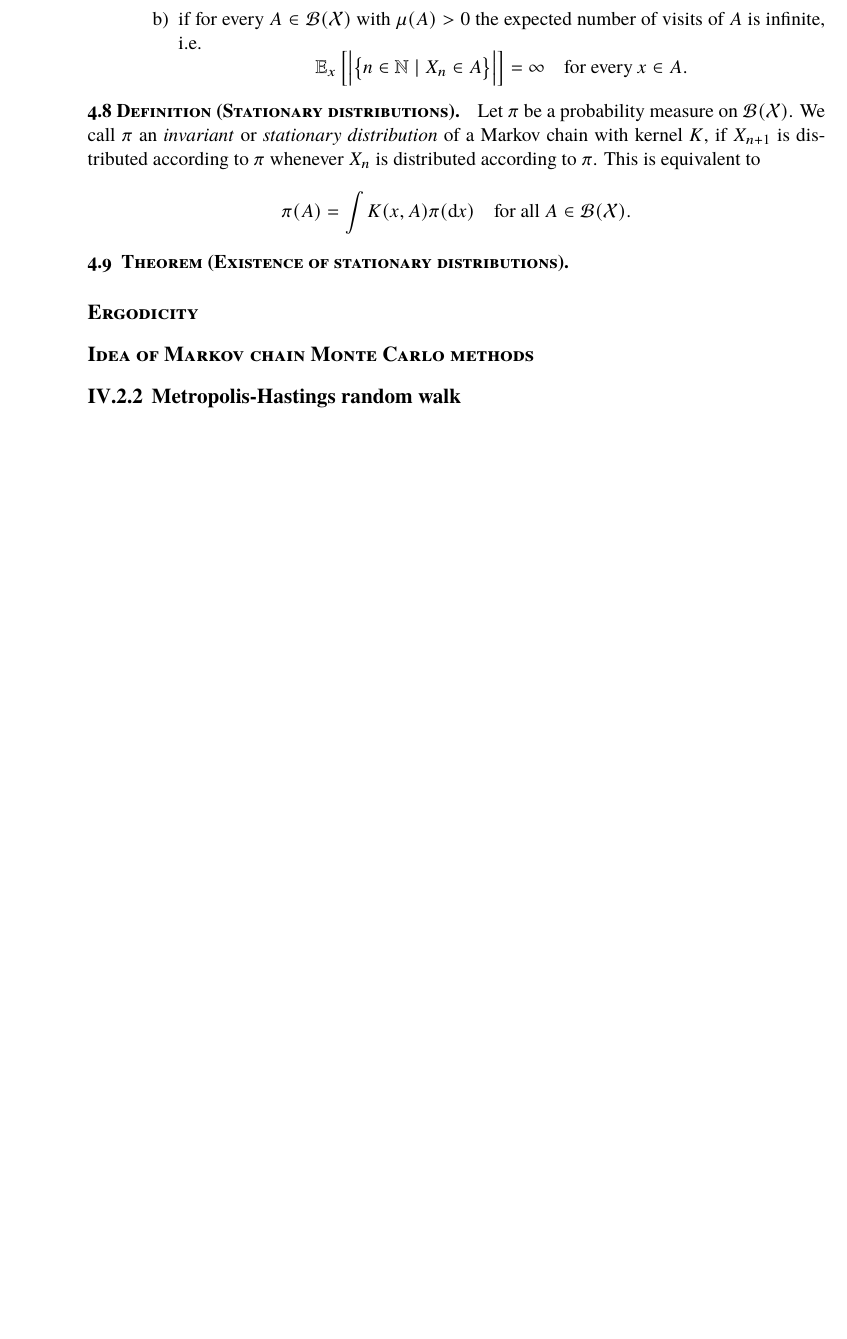
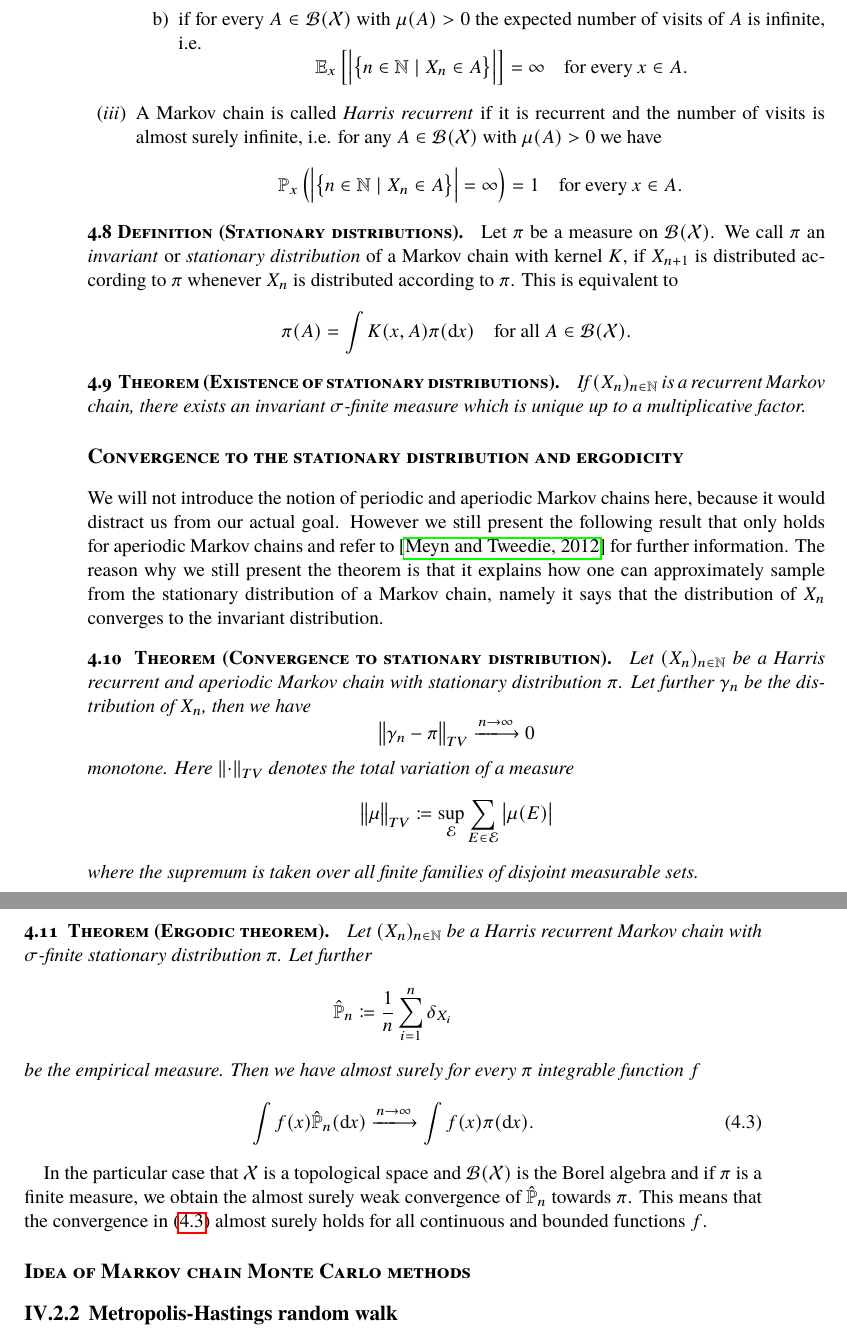
Before and after one commit to muellerjohannes/thesis-write-up, a LaTeX thesis (MSc-thesis.tex, which reads bayes.tex): part of page 50 of 62 before the commit and two parts of pages 50 and 51 of 63 after it, the two joined at a grey line, cut so that both start at the same text, the shorter picture padded with empty space. Compiled offline with pdfLaTeX; the source files are stored in an older character set and shown here as Unicode; a missing font is replaced by an installed copy or a similar font.

Commit message:
Finishing the first draft of the Markov chain overview.

```diff
--- a/bayes.tex
+++ b/bayes.tex
@@ -152,21 +152,45 @@ From now on we will fix a reference measure \(\mu\) on \(\mathcal X\).
 \item if for every \(A\in\mathcal B(\mathcal X)\) with \(\mu(A)>0\) the expected number of visits of \(A\) is infinite, i.e.
 \[\mathbb E_x\left[\left\lvert \left\{ n\in\mathbb N \mid X_n\in A\right\} \right\rvert\right] = \infty \quad \text{for every } x\in A.\]
 \end{enumerate}
+\item A Markov chain is called \emph{Harris recurrent} if it is recurrent and the number of visits is almost surely infinite, i.e. for any \(A\in\mathcal B(\mathcal X)\) with \(\mu(A)>0\) we have
+\[\mathbb P_x\left(\left\lvert \left\{ n\in\mathbb N \mid X_n\in A\right\} \right\rvert = \infty\right) = 1 \quad \text{for every } x\in A.\]
 \end{enumerate}
 \end{defi}
 
-
-
 \begin{defi}[Stationary distributions]
-Let \(\pi\) be a probability measure on \(\mathcal B(\mathcal X)\). We call \(\pi\) an \emph{invariant} or \emph{stationary distribution} of a Markov chain with kernel \(K\), if \(X_{n+1}\) is distributed according to \(\pi\) whenever \(X_n\) is distributed according to \(\pi\). This is equivalent to
+Let \(\pi\) be a measure on \(\mathcal B(\mathcal X)\). We call \(\pi\) an \emph{invariant} or \emph{stationary distribution} of a Markov chain with kernel \(K\), if \(X_{n+1}\) is distributed according to \(\pi\) whenever \(X_n\) is distributed according to \(\pi\). This is equivalent to
 \[\pi(A) = \int K(x, A)\pi(\mathrm d x) \quad \text{for all } A\in\mathcal B(\mathcal X). \]
 \end{defi}
 
 \begin{theo}[Existence of stationary distributions]
-
+If \((X_n)_{n\in\mathbb N}\) is a recurrent Markov chain, there exists an invariant \(\sigma\)-finite measure which is unique up to a multiplicative factor.
 \end{theo}
 
-\subsubsection*{Ergodicity}
+\subsubsection*{Convergence to the stationary distribution and ergodicity}
+
+We will not introduce the notion of periodic and aperiodic Markov chains here, because it would distract us from our actual goal. However we still present the following result that only holds for aperiodic Markov chains and refer to \cite{meyn2012markov} for further information. The reason why we still present the theorem is that it explains how one can approximately sample from the stationary distribution of a Markov chain, namely it says that the distribution of \(X_n\) converges to the invariant distribution.
+
+\begin{theo}[Convergence to stationary distribution]
+Let \((X_n)_{n\in\mathbb N}\) be a Harris recurrent and aperiodic Markov chain with stationary distribution \(\pi\). Let further \(\gamma_n\) be the distribution of \(X_n\), then we have
+\[\left\lVert \gamma_n - \pi \right\rVert_{TV} \xlongrightarrow{n\to\infty} 0 \]
+monotone. Here \(\left\lVert \cdot \right\rVert_{TV}\) denotes the total variation of a measure
+\[\left\lVert \mu \right\rVert_{TV}\coloneqq \sup_{\mathcal E}\sum\limits_{E\in\mathcal E} \left\lvert \mu(E) \right\rvert\]
+where the supremum is taken over all finite families of disjoint measurable sets.
+\end{theo}
+
+\begin{theo}[Ergodic theorem]
+Let \((X_n)_{n\in\mathbb N}\) be a Harris recurrent Markov chain with \(\sigma\)-finite stationary distribution \(\pi\). Let further %\(\gamma_n\) be the distribution of \(X_n\), then we have
+\[\hat{\mathbb P}_n \coloneqq \frac1n \sum_{i=1}^n \delta_{X_i} \]
+be the empirical measure. Then we have almost surely for every \(\pi\) integrable function \(f\)
+\begin{equation}\label{ergo}
+\int f(x) \hat{\mathbb P}_n(\mathrm dx) \xlongrightarrow{n\to\infty} \int f(x)\pi(\mathrm dx).
+\end{equation}
+\end{theo}
+
+In the particular case that \(\mathcal X\) is a topological space and \(\mathcal B(\mathcal X)\) is the Borel algebra and if \(\pi\) is a finite measure, we obtain the almost surely weak convergence of \(\hat{\mathbb P}_n\) towards \(\pi\). This means that the convergence in \eqref{ergo} almost surely holds
+%\[\int f(x) \hat{\mathbb P}_n(\mathrm dx) \xlongrightarrow{n\to\infty} \int f(x)\pi(\mathrm dx)\]
+for all continuous and bounded functions \(f\).
+
 
 \subsubsection*{Idea of Markov chain Monte Carlo methods}
 
```
Also changed, not shown: MSc-thesis.pdf, bayes.tex (14 more changed lines).
